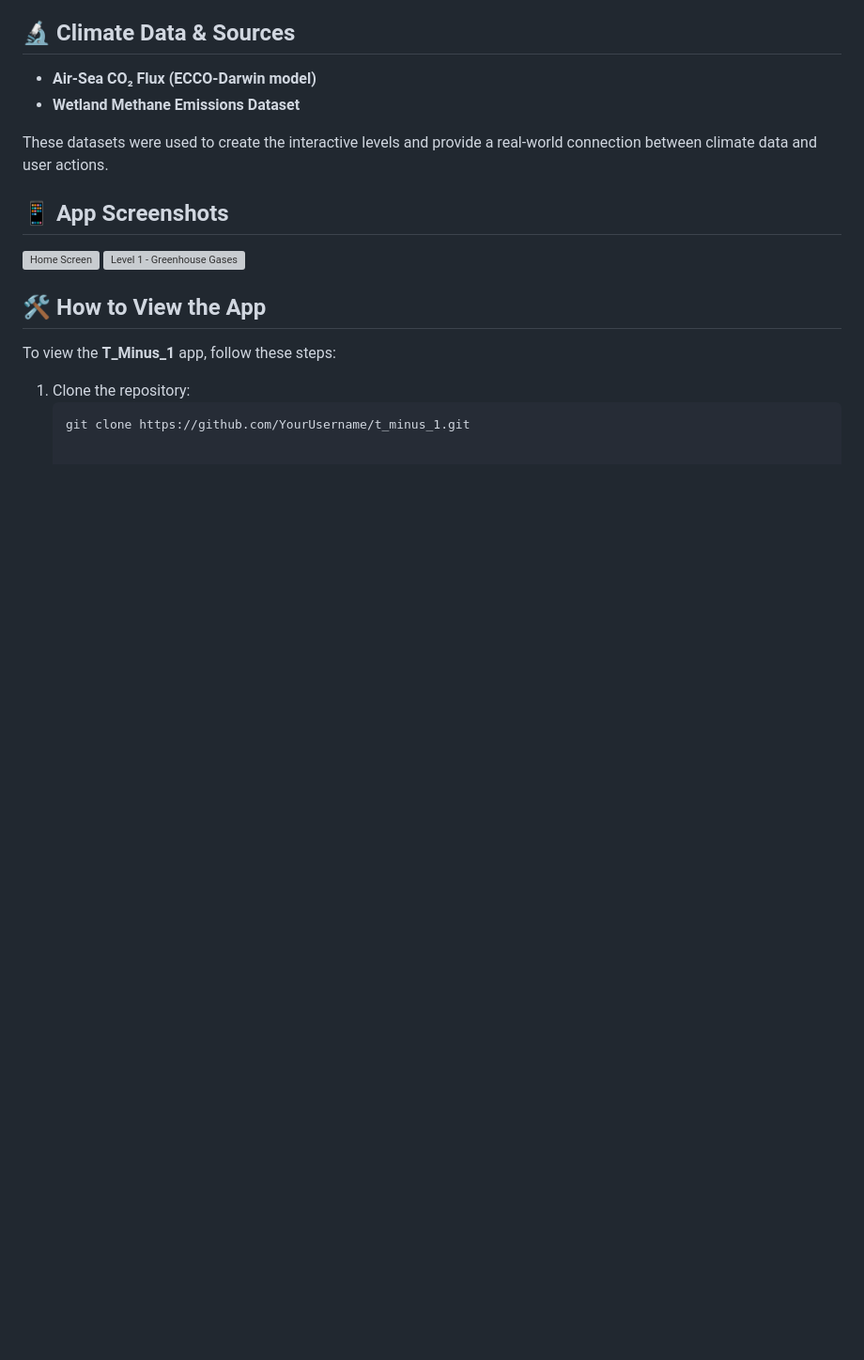
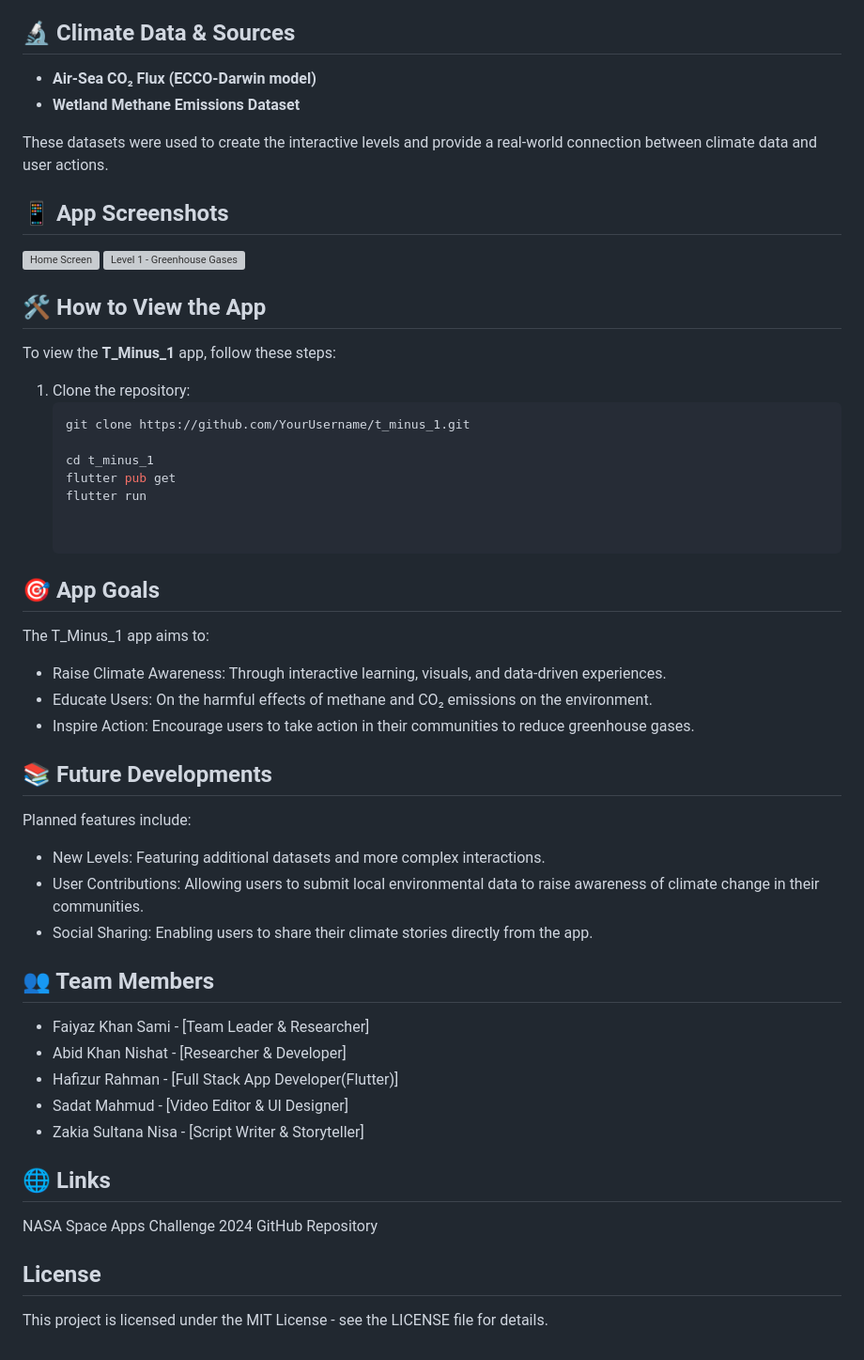
Before and after one commit to SadatPro/T_Minus_One, a Markdown page: README.md, the part around the change. Shown at 94% size. Rendered like a GitHub page; blank space fills up the shorter version; grey boxes are pictures that could not be loaded.

````diff
--- a/README.md
+++ b/README.md
@@ -50,3 +50,36 @@ To view the **T_Minus_1** app, follow these steps:
 1. Clone the repository:
    ```bash
    git clone https://github.com/YourUsername/t_minus_1.git
+
+   cd t_minus_1
+   flutter pub get
+   flutter run
+
+
+## 🎯 App Goals
+The T_Minus_1 app aims to:
+
+- Raise Climate Awareness: Through interactive learning, visuals, and data-driven experiences.
+- Educate Users: On the harmful effects of methane and CO₂ emissions on the environment.
+- Inspire Action: Encourage users to take action in their communities to reduce greenhouse gases.
+
+## 📚 Future Developments
+Planned features include:
+
+- New Levels: Featuring additional datasets and more complex interactions.
+- User Contributions: Allowing users to submit local environmental data to raise awareness of climate change in their communities.
+- Social Sharing: Enabling users to share their climate stories directly from the app.
+
+## 👥 Team Members
+- Faiyaz Khan Sami - [Team Leader & Researcher]
+- Abid Khan Nishat - [Researcher & Developer]
+- Hafizur Rahman - [Full Stack App Developer(Flutter)]
+- Sadat Mahmud - [Video Editor & UI Designer]
+- Zakia Sultana Nisa - [Script Writer & Storyteller]
+
+## 🌐 Links
+NASA Space Apps Challenge 2024
+GitHub Repository
+
+## License
+This project is licensed under the MIT License - see the LICENSE file for details.
````
